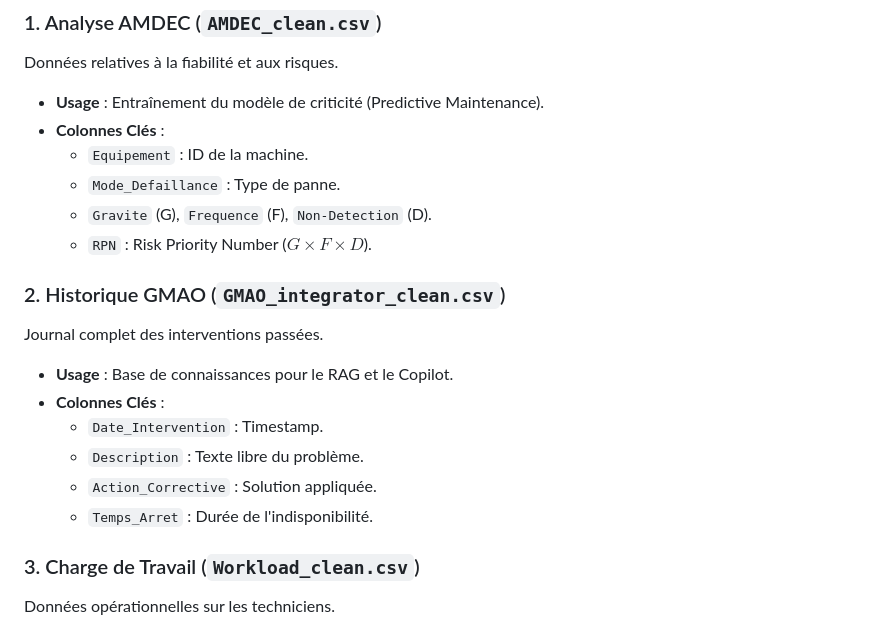
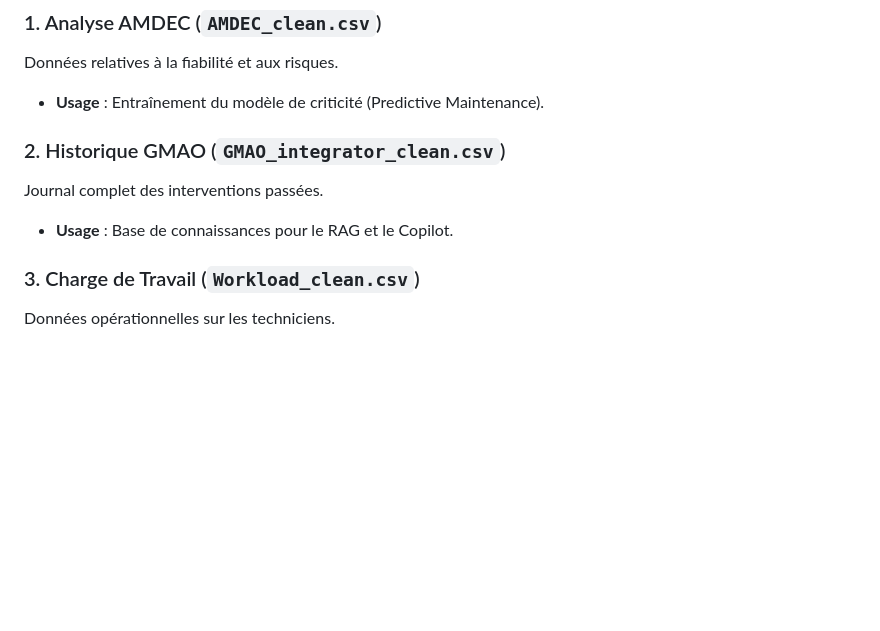
Before and after one commit to AM1N8/GMAO-Project, a Markdown page: documents/README.md, the part around the change. Drawn GitHub-style; blank space fills up the shorter version.

Commit message:
docs
Removed key column descriptions for AMDEC and GMAO data.

```diff
--- a/documents/README.md
+++ b/documents/README.md
@@ -9,20 +9,10 @@ Les données historiques utilisées pour l'entraînement des modèles IA sont st
 ### 1. Analyse AMDEC (`AMDEC_clean.csv`)
 Données relatives à la fiabilité et aux risques.
 *   **Usage** : Entraînement du modèle de criticité (Predictive Maintenance).
-*   **Colonnes Clés** :
-    *   `Equipement` : ID de la machine.
-    *   `Mode_Defaillance` : Type de panne.
-    *   `Gravite` (G), `Frequence` (F), `Non-Detection` (D).
-    *   `RPN` : Risk Priority Number ($G \times F \times D$).
 
 ### 2. Historique GMAO (`GMAO_integrator_clean.csv`)
 Journal complet des interventions passées.
 *   **Usage** : Base de connaissances pour le RAG et le Copilot.
-*   **Colonnes Clés** :
-    *   `Date_Intervention` : Timestamp.
-    *   `Description` : Texte libre du problème.
-    *   `Action_Corrective` : Solution appliquée.
-    *   `Temps_Arret` : Durée de l'indisponibilité.
 
 ### 3. Charge de Travail (`Workload_clean.csv`)
 Données opérationnelles sur les techniciens.
```
